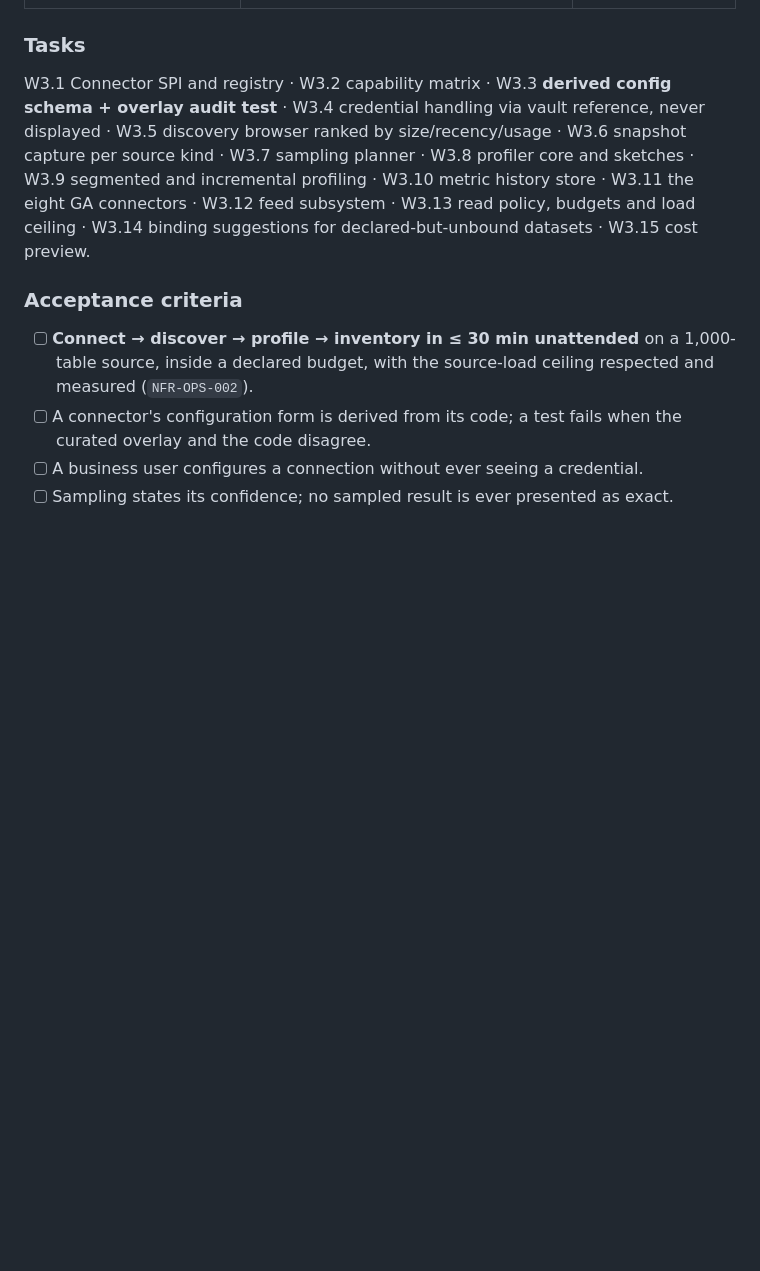
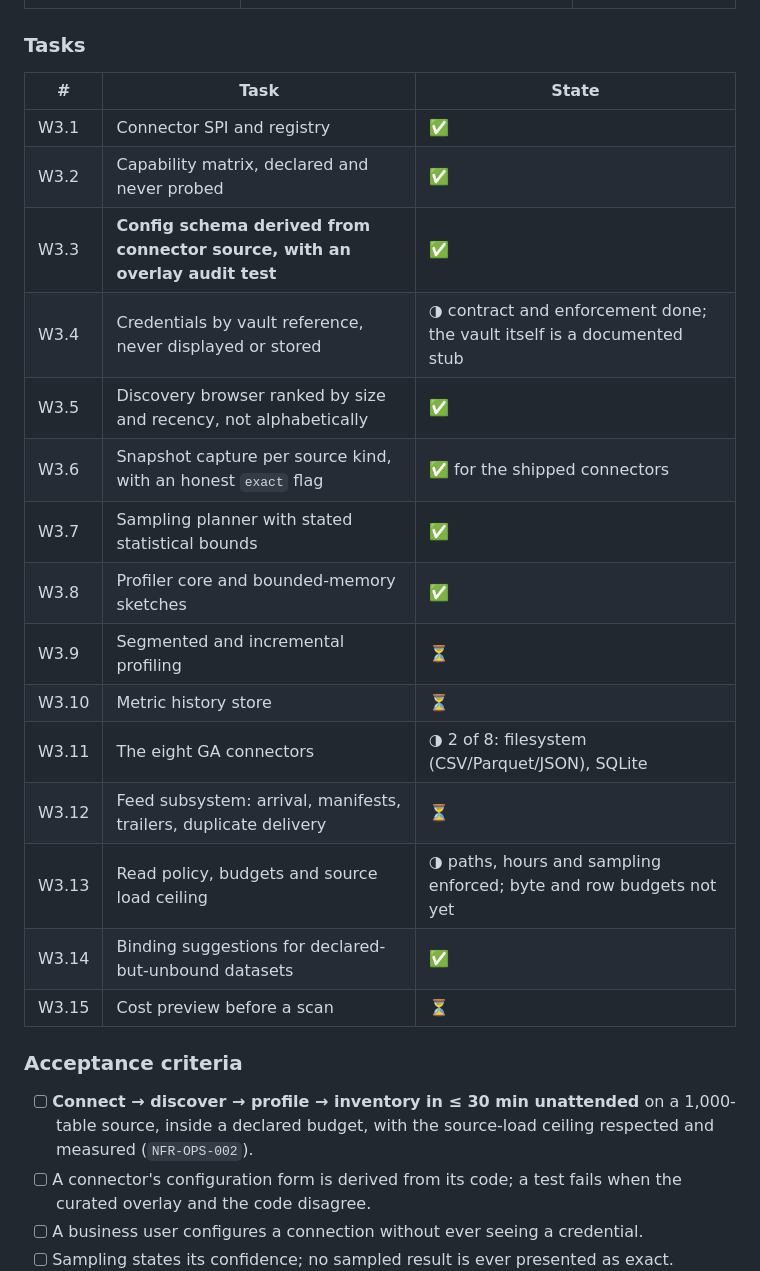
Before and after one commit to ajsinha/prama, a Markdown page: docs/19-implementation-roadmap.md, the part around the change. Drawn GitHub-style; blank space fills up the shorter version.

Commit message:
Track Wave 3 task states
Nine of fifteen complete, three partial and honestly marked: the vault is a
documented stub behind a working contract, two of eight GA connectors are
shipped, and the read policy enforces paths, hours and sampling but not yet byte
or row budgets.

```diff
--- a/docs/19-implementation-roadmap.md
+++ b/docs/19-implementation-roadmap.md
@@ -211,12 +211,23 @@ under thirty minutes, unattended, without writing anything — the zero-declarat
 
 ### Tasks
 
-W3.1 Connector SPI and registry · W3.2 capability matrix · W3.3 **derived config schema + overlay
-audit test** · W3.4 credential handling via vault reference, never displayed · W3.5 discovery
-browser ranked by size/recency/usage · W3.6 snapshot capture per source kind · W3.7 sampling planner
-· W3.8 profiler core and sketches · W3.9 segmented and incremental profiling · W3.10 metric history
-store · W3.11 the eight GA connectors · W3.12 feed subsystem · W3.13 read policy, budgets and load
-ceiling · W3.14 binding suggestions for declared-but-unbound datasets · W3.15 cost preview.
+| # | Task | State |
+|---|---|---|
+| W3.1 | Connector SPI and registry | ✅ |
+| W3.2 | Capability matrix, declared and never probed | ✅ |
+| W3.3 | **Config schema derived from connector source, with an overlay audit test** | ✅ |
+| W3.4 | Credentials by vault reference, never displayed or stored | ◑ contract and enforcement done; the vault itself is a documented stub |
+| W3.5 | Discovery browser ranked by size and recency, not alphabetically | ✅ |
+| W3.6 | Snapshot capture per source kind, with an honest `exact` flag | ✅ for the shipped connectors |
+| W3.7 | Sampling planner with stated statistical bounds | ✅ |
+| W3.8 | Profiler core and bounded-memory sketches | ✅ |
+| W3.9 | Segmented and incremental profiling | ⏳ |
+| W3.10 | Metric history store | ⏳ |
+| W3.11 | The eight GA connectors | ◑ 2 of 8: filesystem (CSV/Parquet/JSON), SQLite |
+| W3.12 | Feed subsystem: arrival, manifests, trailers, duplicate delivery | ⏳ |
+| W3.13 | Read policy, budgets and source load ceiling | ◑ paths, hours and sampling enforced; byte and row budgets not yet |
+| W3.14 | Binding suggestions for declared-but-unbound datasets | ✅ |
+| W3.15 | Cost preview before a scan | ⏳ |
 
 ### Acceptance criteria
 
```
